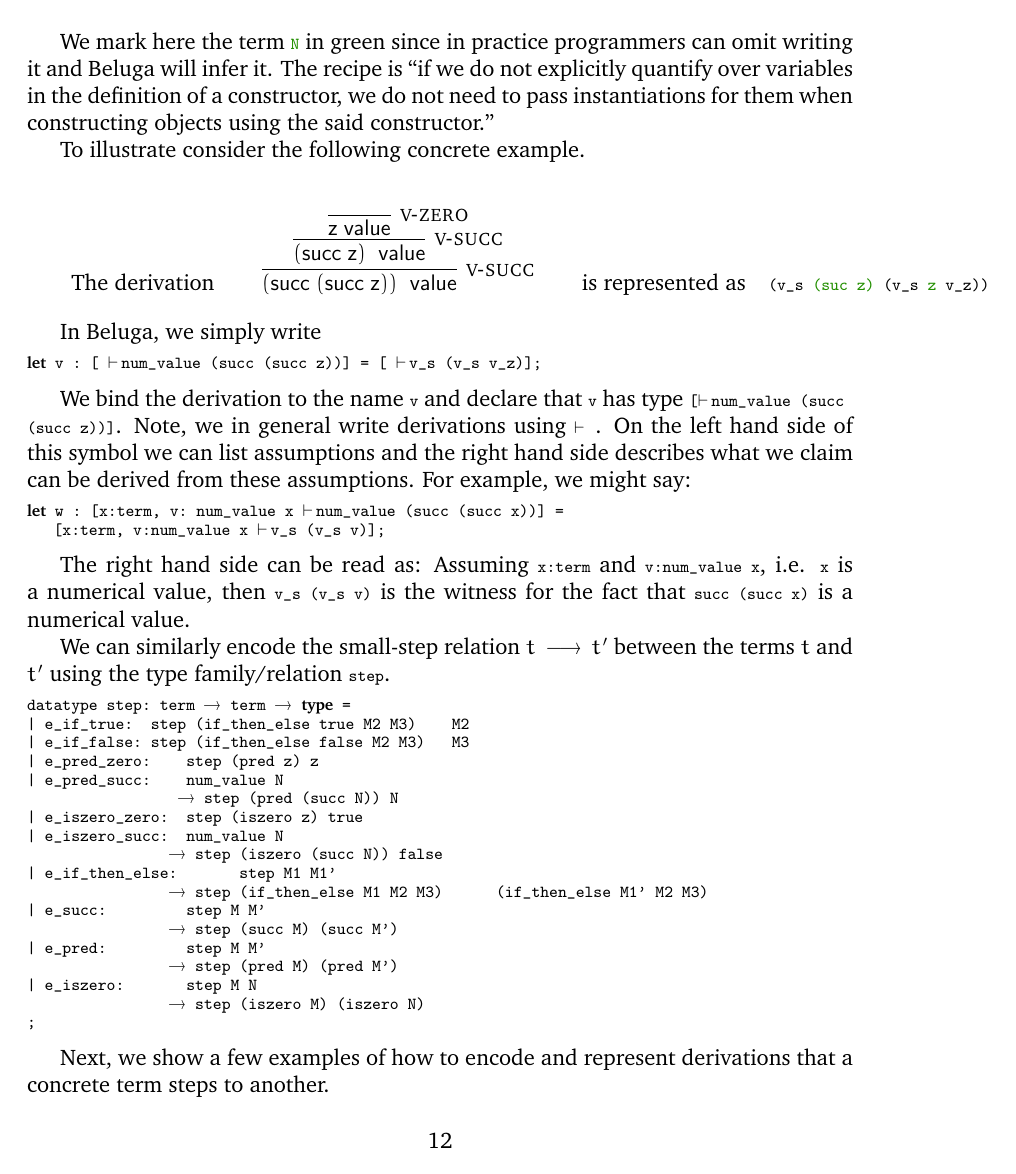
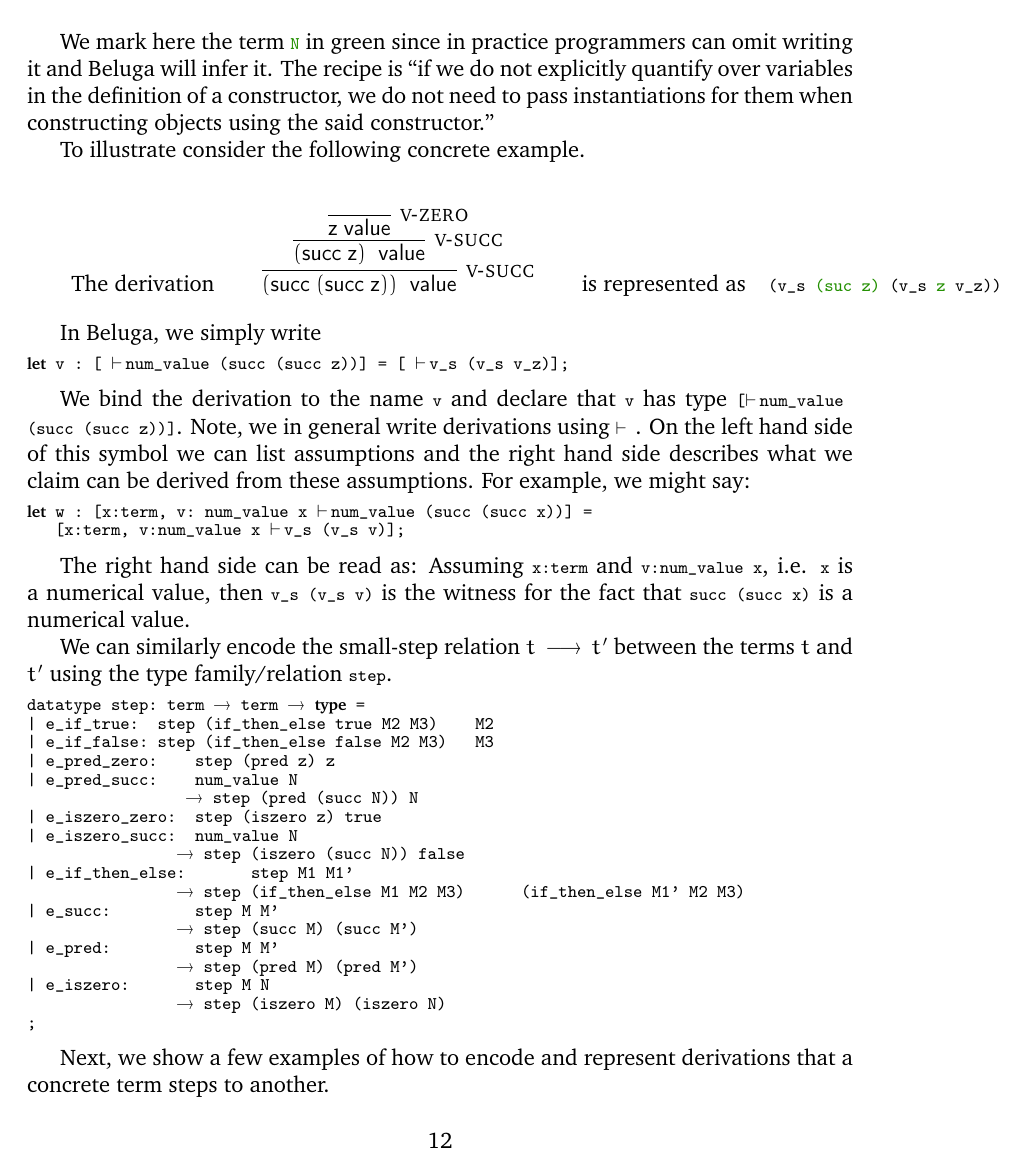
Before and after one commit to Beluga-lang/Meta, a LaTeX thesis (book.tex): page 12 of 46. Compiled offline with pdfLaTeX.

Commit message:
Fixing font issues on mine and Francisco's computers

```diff
--- a/book.tex
+++ b/book.tex
@@ -37,6 +37,8 @@
 \setlength{\evensidemargin}{5mm}
 \setlength{\oddsidemargin}{5mm}
 
+\usepackage[T1]{fontenc}
+\usepackage{fix-cm}
 \usepackage{amsmath}
 \usepackage{amsthm}
 \usepackage{listings}
```
